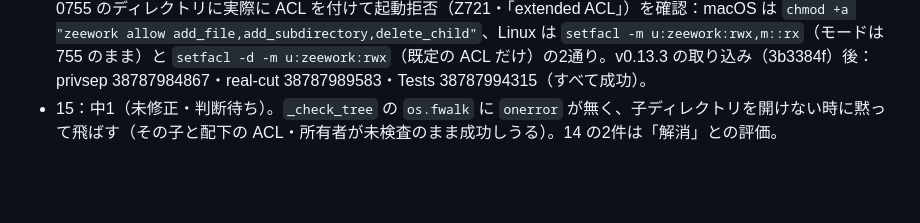
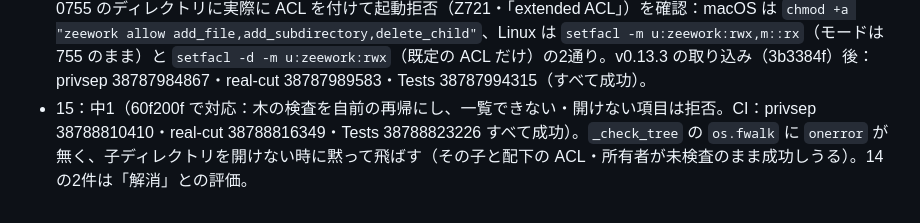
Before and after one commit to KAMANOI/zee, a Markdown page: docs/design/privsep.md, the part around the change. Rendered like a GitHub page; blank space fills up the shorter version.

Commit message:
docs(privsep): record Codex 15 fix (60f200f) and runs 38788810410 / 38788816349 / 38788823226
Co-Authored-By: Claude Opus 5.5 (1M context) <noreply@anthropic.com>

```diff
--- a/docs/design/privsep.md
+++ b/docs/design/privsep.md
@@ -221,4 +221,4 @@ self-defense.md §7.1 は「遮断部の状態は専用ユーザー `_zeecut`
 - **13 への対応（b491f01）**：配置検査をファイル記述子基準・上から下へに作り直した（§3.1「確かめ方」）。CI：privsep 38786092469・real-cut 38786101228・Tests 38786105997 すべて成功（ソケット 0660・グループ・macOS のソケットのディレクトリ 0755 root を実測、両ランナーの `os.supports_dir_fd` を記録）。
 - 14：高1・中1（8f9c90e で対応）。高＝macOS の ACL を見ていない（root 所有 0755 でも ACL で他者に子の作成・削除を許せる）。中＝`__file__` の `..` が `.parent.parent` で落ちる場合がある（`/x/zee/privsep/../daemon.py`）。13 の①②は「通常の UNIX 権限の前提で構造的に解消」との評価。
 - **14 への対応（8f9c90e）**：拡張 ACL を1つも許さない（§3.1）・`__file__` をファイルそのものまで先に検査。CI（8f9c90e）：privsep 38787502481・real-cut 38787508610・Tests 38787514051 すべて成功。privsep では root 所有 0755 のディレクトリに実際に ACL を付けて起動拒否（Z721・「extended ACL」）を確認：macOS は `chmod +a "zeework allow add_file,add_subdirectory,delete_child"`、Linux は `setfacl -m u:zeework:rwx,m::rx`（モードは 755 のまま）と `setfacl -d -m u:zeework:rwx`（既定の ACL だけ）の2通り。v0.13.3 の取り込み（3b3384f）後：privsep 38787984867・real-cut 38787989583・Tests 38787994315（すべて成功）。
-- 15：中1（未修正・判断待ち）。`_check_tree` の `os.fwalk` に `onerror` が無く、子ディレクトリを開けない時に黙って飛ばす（その子と配下の ACL・所有者が未検査のまま成功しうる）。14 の2件は「解消」との評価。
+- 15：中1（60f200f で対応：木の検査を自前の再帰にし、一覧できない・開けない項目は拒否。CI：privsep 38788810410・real-cut 38788816349・Tests 38788823226 すべて成功）。`_check_tree` の `os.fwalk` に `onerror` が無く、子ディレクトリを開けない時に黙って飛ばす（その子と配下の ACL・所有者が未検査のまま成功しうる）。14 の2件は「解消」との評価。
```
